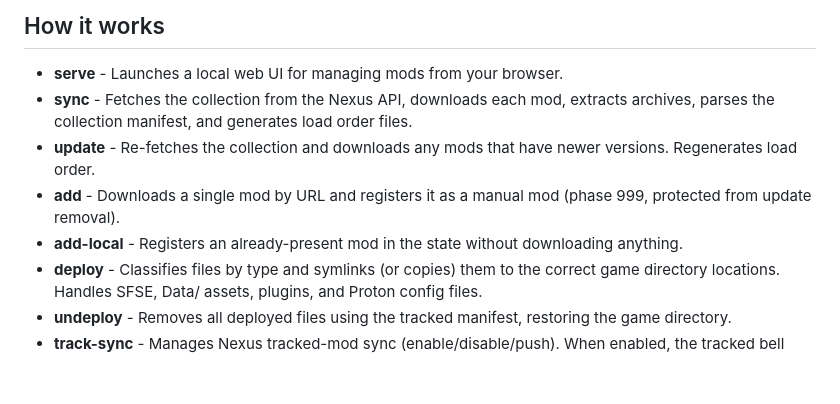
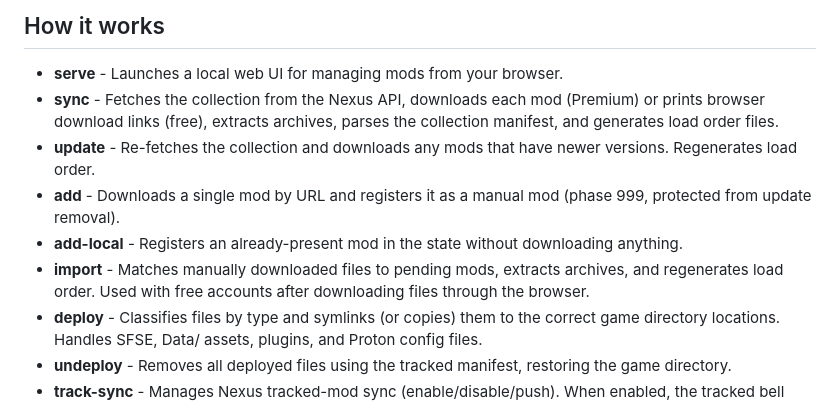
Before and after one commit to scottmccarrison/nexus-collection-dl, a Markdown page: README.md, the part around one of its changes. GitHub-like rendering; blank space fills up the shorter version.

```diff
--- a/README.md
+++ b/README.md
@@ -244,10 +287,11 @@ Masterlists are cached in `~/.cache/nexus-dl/masterlists/` and refreshed every 2
 ## How it works
 
 - **serve** - Launches a local web UI for managing mods from your browser.
-- **sync** - Fetches the collection from the Nexus API, downloads each mod, extracts archives, parses the collection manifest, and generates load order files.
+- **sync** - Fetches the collection from the Nexus API, downloads each mod (Premium) or prints browser download links (free), extracts archives, parses the collection manifest, and generates load order files.
 - **update** - Re-fetches the collection and downloads any mods that have newer versions. Regenerates load order.
 - **add** - Downloads a single mod by URL and registers it as a manual mod (phase 999, protected from update removal).
 - **add-local** - Registers an already-present mod in the state without downloading anything.
+- **import** - Matches manually downloaded files to pending mods, extracts archives, and regenerates load order. Used with free accounts after downloading files through the browser.
 - **deploy** - Classifies files by type and symlinks (or copies) them to the correct game directory locations. Handles SFSE, Data/ assets, plugins, and Proton config files.
 - **undeploy** - Removes all deployed files using the tracked manifest, restoring the game directory.
 - **track-sync** - Manages Nexus tracked-mod sync (enable/disable/push). When enabled, the tracked bell icon on the website matches your local loadout.
```
Also changed, not shown: other parts of README.md (+44 -1 lines), GUIDE.md (+61 -2 lines).
